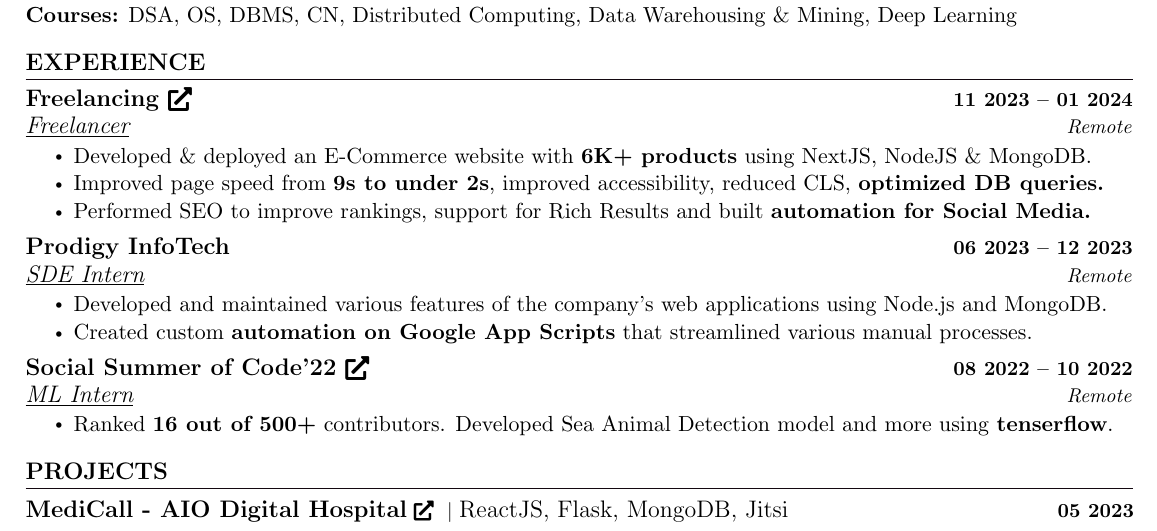
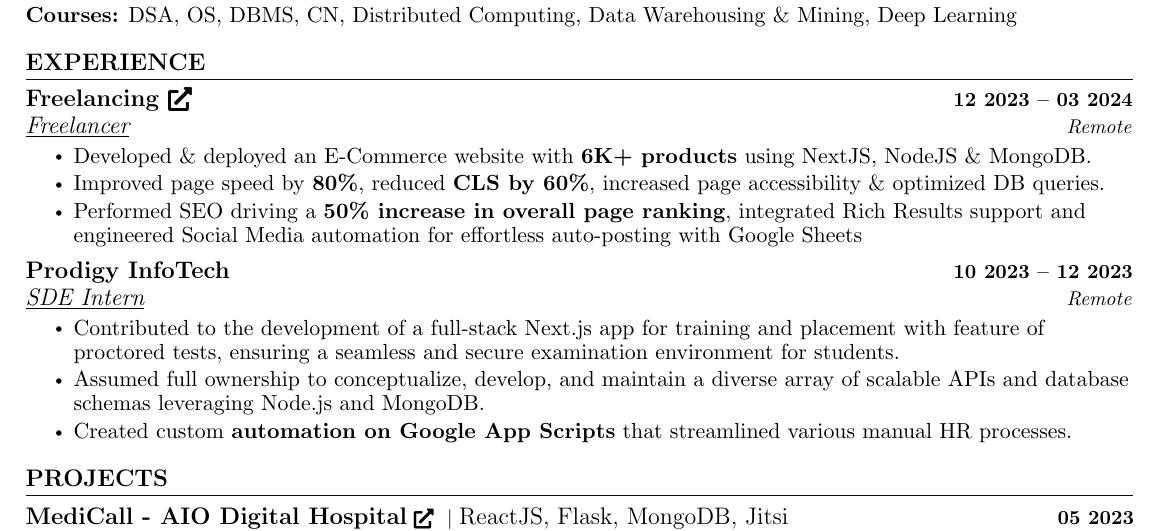
Before and after one commit to kunalagra/CV, a LaTeX CV (Kunal Agrawal - CV.tex): part of the page, cut so that both start at the same text. Compiled offline with pdfLaTeX.

Commit message:
chore: Update Resume

```diff
--- a/Kunal Agrawal - CV.tex
+++ b/Kunal Agrawal - CV.tex
@@ -194,26 +194,27 @@
   \resumeSubHeadingListStart
 
     \resumeSubheading
-      {Freelancing \href{https://kumail.shop/}{\raisebox{-0.1\height}{{\faExternalLink*}} }}{11 2023 -- 01 2024}
+      {Freelancing \href{https://kumail.shop/}{\raisebox{-0.1\height}{{\faExternalLink*}} }}{12 2023 -- 03 2024}
       {\underline{Freelancer}}{Remote}
       \resumeItemListStart
         \resumeItem{\normalsize{Developed \& deployed an E-Commerce website with \textbf{6K+ products} using NextJS, NodeJS \& MongoDB. }}
-        \resumeItem{\normalsize{Improved page speed from \textbf{9s to under 2s}, improved accessibility, reduced CLS, \textbf{optimized DB queries.}}}
-        \resumeItem{\normalsize{Performed SEO to improve rankings, support for Rich Results and built \textbf{automation for Social Media.}}}
+        \resumeItem{\normalsize{Improved page speed by \textbf{80\%}, reduced \textbf{CLS by 60\%}, increased page accessibility \& optimized DB queries.}}
+        \resumeItem{\normalsize{Performed SEO driving a \textbf{50\% increase in overall page ranking}, integrated Rich Results support and engineered Social Media automation for effortless auto-posting with Google Sheets}}
       \resumeItemListEnd
     \resumeSubheading
-      {Prodigy InfoTech}{06 2023 -- 12 2023}
+      {Prodigy InfoTech}{10 2023 -- 12 2023}
       {\underline{SDE Intern}}{Remote}
       \resumeItemListStart
-          \resumeItem{\normalsize{Developed and maintained various features of the company's web applications using Node.js and MongoDB.}}
-          \resumeItem{\normalsize{Created custom \textbf{automation on Google App Scripts} that streamlined various manual processes.}}
+          \resumeItem{\normalsize{Contributed to the development of a full-stack Next.js app for training and placement with  feature of proctored tests, ensuring a seamless and secure examination environment for students.}}
+          \resumeItem{\normalsize{Assumed full ownership to conceptualize, develop, and maintain a diverse array of scalable APIs and database schemas leveraging Node.js and MongoDB.}}
+          \resumeItem{\normalsize{Created custom \textbf{automation on Google App Scripts} that streamlined various manual HR processes.}}
       \resumeItemListEnd
-    \resumeSubheading
-      {Social Summer of Code'22 \href{https://devfolio.co/projects/open-sauce-fun-3517}{\raisebox{-0.1\height}{\faExternalLink*} }}{08 2022 -- 10 2022}
-      {\underline{ML Intern}}{Remote}
-      \resumeItemListStart
-        \resumeItem{\normalsize{Ranked \textbf{16 out of 500+} contributors. Developed Sea Animal Detection model and more using \textbf{tenserflow}.}}
-      \resumeItemListEnd
+    % \resumeSubheading
+    %   {Social Summer of Code'22 \href{https://devfolio.co/projects/open-sauce-fun-3517}{\raisebox{-0.1\height}{\faExternalLink*} }}{08 2022 -- 10 2022}
+    %   {\underline{ML Intern}}{Remote}
+    %   \resumeItemListStart
+    %     \resumeItem{\normalsize{Ranked \textbf{16 out of 500+} contributors. Developed Sea Animal Detection model and more using \textbf{tenserflow}.}}
+    %   \resumeItemListEnd
 
   \resumeSubHeadingListEnd
 \vspace{-12pt}
```
